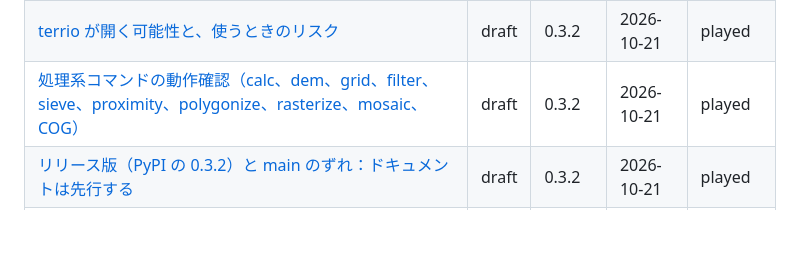
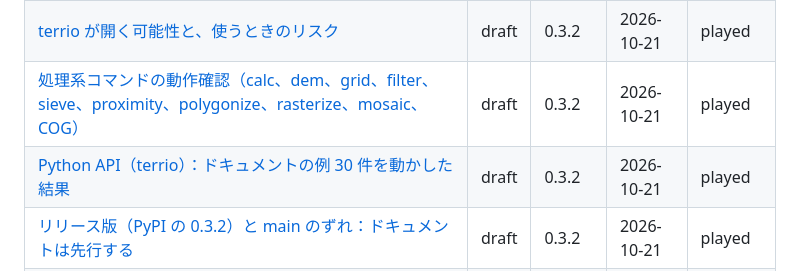
Before and after one commit to dwg7/kcai-terrio, a Markdown page: knowledge/README.md, the part around the change. GitHub-like rendering; blank space fills up the shorter version.

Commit message:
Python API の塊を追加(参照先の欠落による検査失敗を修正)
Co-Authored-By: Claude Sonnet 5.5 <noreply@anthropic.com>
Claude-Session: https://claude.ai/code/session_01CNFGbpLMUYT5UFghSBcAoX

```diff
--- a/knowledge/README.md
+++ b/knowledge/README.md
@@ -31,6 +31,7 @@
 | [点群（LAS/LAZ/COPC/EPT/PLY/E57）：範囲読み、フィルター、グリッド化、ドキュメントの例の再現](terrio-point-clouds.md) | draft | 0.3.2 | 2026-10-21 | played |
 | [terrio が開く可能性と、使うときのリスク](terrio-possibilities-and-risks.md) | draft | 0.3.2 | 2026-10-21 | played |
 | [処理系コマンドの動作確認（calc、dem、grid、filter、sieve、proximity、polygonize、rasterize、mosaic、COG）](terrio-processing-commands-smoke-test.md) | draft | 0.3.2 | 2026-10-21 | played |
+| [Python API（terrio）：ドキュメントの例 30 件を動かした結果](terrio-python-api.md) | draft | 0.3.2 | 2026-10-21 | played |
 | [リリース版（PyPI の 0.3.2）と main のずれ：ドキュメントは先行する](terrio-release-vs-main-drift.md) | draft | 0.3.2 | 2026-10-21 | played |
 | [rasterio 互換 API（terrio.rio）：実際の利用コードの呼び出しが通るか](terrio-rio-rasterio-compatible-api.md) | draft | 0.3.2 | 2026-10-21 | played |
 | [terrio が含む機能と含まない機能](terrio-scope-included-and-excluded.md) | draft | 0.3.2 | 2026-10-21 | read-docs |
```
Also changed, not shown: knowledge/terrio-python-api.md (added, +56 -0 lines).
